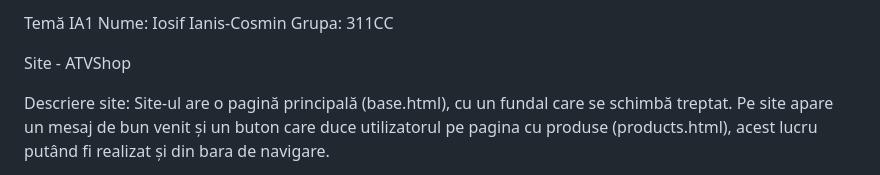
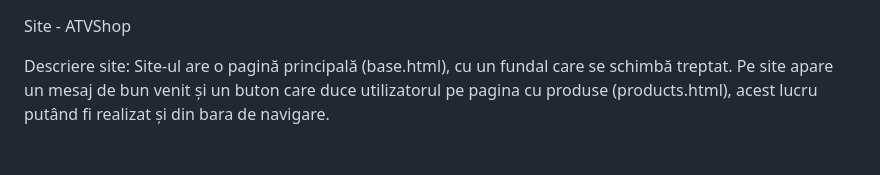
Before and after one commit to Ianis1009/ATVShop-Website-in-Flask, a Markdown page: README.md, the part around the change. Drawn GitHub-style; blank space fills up the shorter version.

Commit message:
AtvShop final

```diff
--- a/README.md
+++ b/README.md
@@ -1,6 +1,3 @@
-Temă IA1
-Nume: Iosif Ianis-Cosmin
-Grupa: 311CC
 
 Site - ATVShop
 
```
